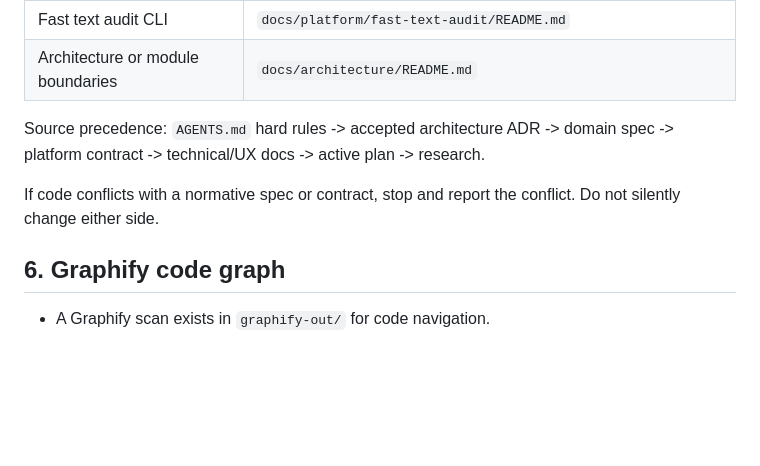
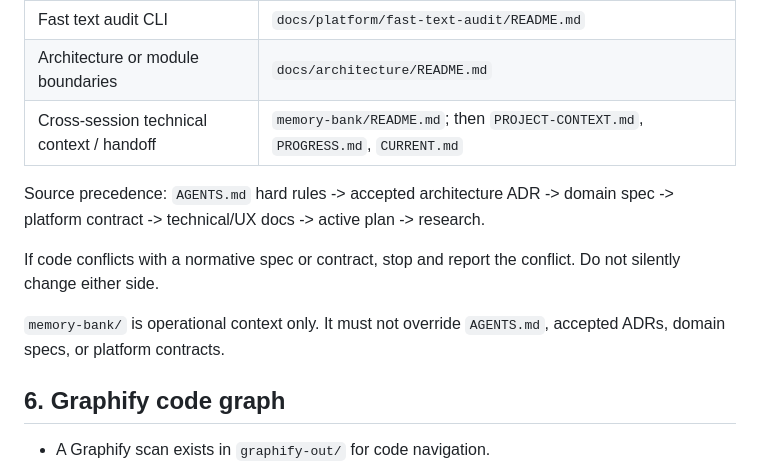
Before and after one commit to minhnhatnguyen6297-a11y/notary_v2, a Markdown page: AGENTS.md, the part around the change. GitHub-like rendering; blank space fills up the shorter version.

Commit message:
docs: route agents to memory bank

```diff
--- a/AGENTS.md
+++ b/AGENTS.md
@@ -71,10 +71,13 @@ Read `docs/README.md` only when the task area is not obvious. Then read the matc
 | Word renderer / placeholder engine | `docs/platform/document-generation/README.md` |
 | Fast text audit CLI | `docs/platform/fast-text-audit/README.md` |
 | Architecture or module boundaries | `docs/architecture/README.md` |
+| Cross-session technical context / handoff | `memory-bank/README.md`; then `PROJECT-CONTEXT.md`, `PROGRESS.md`, `CURRENT.md` |
 
 Source precedence: `AGENTS.md` hard rules -> accepted architecture ADR -> domain spec -> platform contract -> technical/UX docs -> active plan -> research.
 
 If code conflicts with a normative spec or contract, stop and report the conflict. Do not silently change either side.
+
+`memory-bank/` is operational context only. It must not override `AGENTS.md`, accepted ADRs, domain specs, or platform contracts.
 
 ## 6. Graphify code graph
 
```
